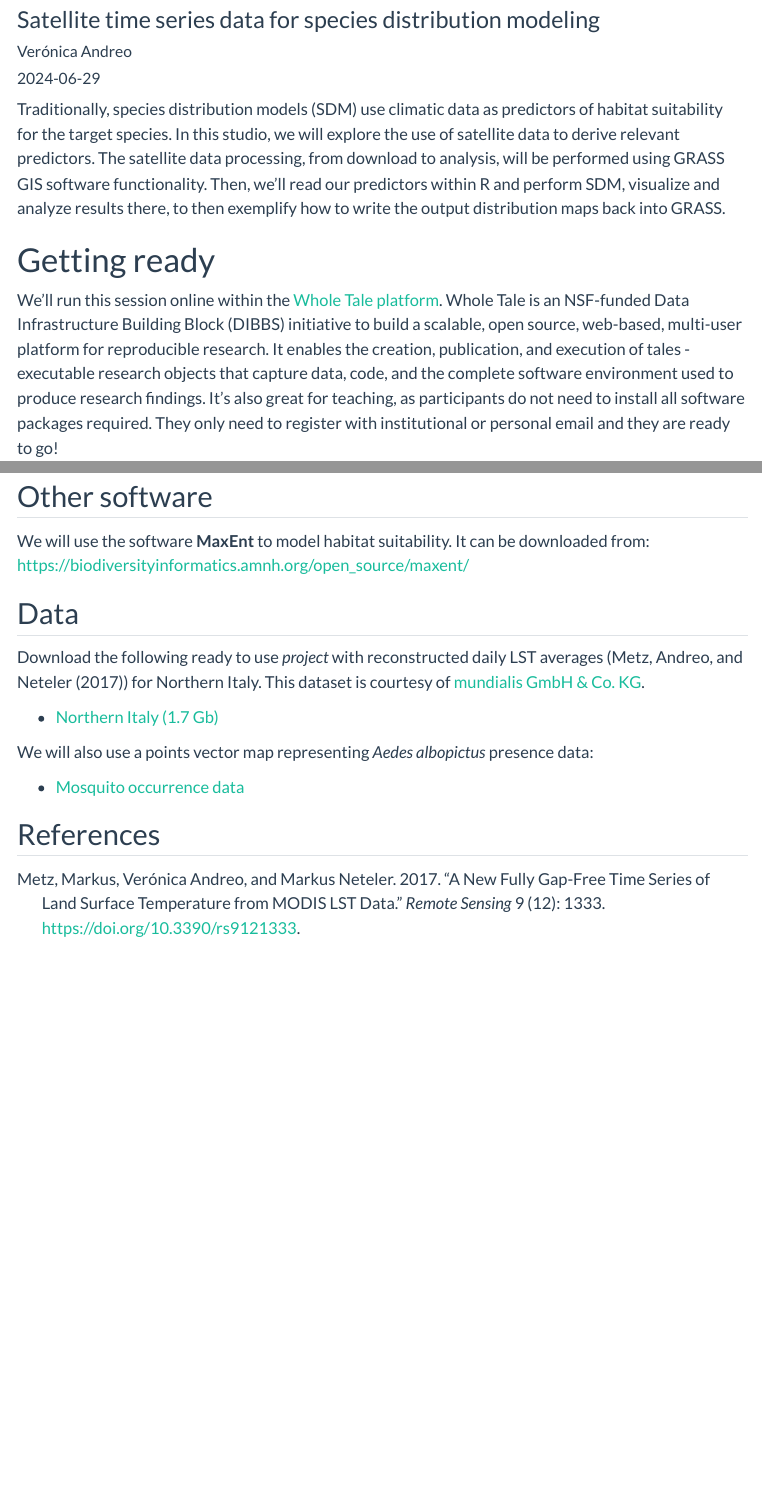
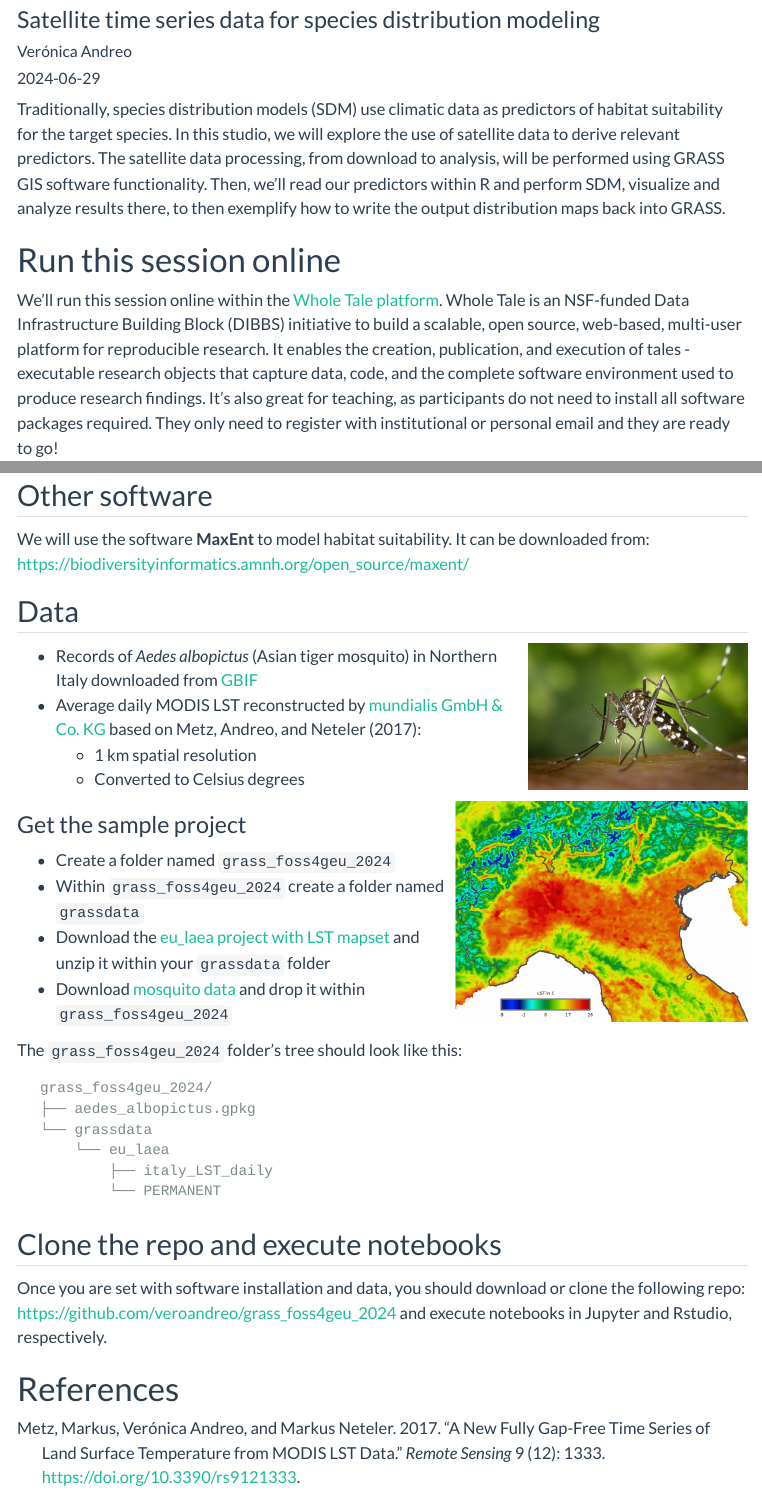
Before and after one commit to veroandreo/grass_foss4geu_2024, a Quarto document (index.qmd): the page in a window 1100 px wide, from 80 px down, and a second part further down, joined at a grey line. Rendered offline with R 4.5, knitr and Pandoc in place of Quarto, with nearby package versions; menus at the side of the page are left out; long lines of code are wrapped.

Commit message:
fix instructions

````diff
--- a/index.qmd
+++ b/index.qmd
@@ -8,7 +8,7 @@ toc: true
 
 Traditionally, species distribution models (SDM) use climatic data as predictors of habitat suitability for the target species. In this studio, we will explore the use of satellite data to derive relevant predictors. The satellite data processing, from download to analysis, will be performed using GRASS GIS software functionality. Then, we'll read our predictors within R and perform SDM, visualize and analyze results there, to then exemplify how to write the output distribution maps back into GRASS.
 
-# Getting ready
+# Run this session online
 
 We'll run this session online within the [Whole Tale platform](https://wholetale.org/).
 Whole Tale is an NSF-funded Data Infrastructure Building Block (DIBBS) initiative
@@ -86,20 +94,47 @@ The following Python libraries should be installed beforehand:
 We will use the software **MaxEnt** to model habitat suitability. It can be
 downloaded from: <https://biodiversityinformatics.amnh.org/open_source/maxent/>
 
-## Data
+## Data {#sec-data}
 
-Download the following ready to use *project* with reconstructed daily LST
-averages (@metz_new_2017) for Northern Italy. This dataset is courtesy of
-[mundialis GmbH & Co. KG](mundialis.de/en/).
+<img src="assets/img/studio/aedes_albopictus.jpg" width="30%" align="right"/>
 
-* [Northern Italy (1.7 Gb)](https://drive.google.com/file/d/1z1b2NLC4Z6yzz_57RddTdRRK_gUkd7fU/view?usp=sharing)
+- Records of *Aedes albopictus* (Asian tiger mosquito) in Northern Italy
+  downloaded from [GBIF](https://www.gbif.org/)
+- Average daily MODIS LST reconstructed by
+  [mundialis GmbH & Co. KG](https://www.mundialis.de/en/) based on @metz_new_2017:
+    - 1 km spatial resolution
+    - Converted to Celsius degrees
 
-We will also use a points vector map representing *Aedes albopictus* presence data:
+<img src="assets/img/studio/lst_north_italy_2014.png" width="40%" align="right" padding-right="15px"/>
 
-* [Mosquito occurrence data](data/aedes_albopictus.gpkg)
+### Get the sample project
 
+- Create a folder named `grass_foss4geu_2024`
+- Within `grass_foss4geu_2024` create a folder named `grassdata`
+- Download the [eu_laea project with LST mapset](https://drive.google.com/file/d/1z1b2NLC4Z6yzz_57RddTdRRK_gUkd7fU/view?usp=sharing)
+and unzip it within your `grassdata` folder
+- Download [mosquito data](https://github.com/veroandreo/grass_ncsu_2023/raw/main/data/aedes_albopictus.gpkg) and drop it within `grass_foss4geu_2024`
 
-## References
+The `grass_foss4geu_2024` folder's tree should look like this:
+
+```
+  grass_foss4geu_2024/
+  ├── aedes_albopictus.gpkg
+  └── grassdata
+      └── eu_laea
+          ├── italy_LST_daily
+          └── PERMANENT
+
+```
+
+## Clone the repo and execute notebooks
+
+Once you are set with software installation and data, you should
+download or clone the following repo:
+<https://github.com/veroandreo/grass_foss4geu_2024>
+and execute notebooks in Jupyter and Rstudio, respectively.
+
+# References
 
 :::{#refs}
 :::
````
Also changed, not shown: notebook_ex_rs_grass.qmd (+1 -0 lines), notebook_intro.qmd (+11 -10 lines), assets/img/colab_notebooks.png (added), docs/search.json, index.qmd (10 more changed lines), 3 other files.
